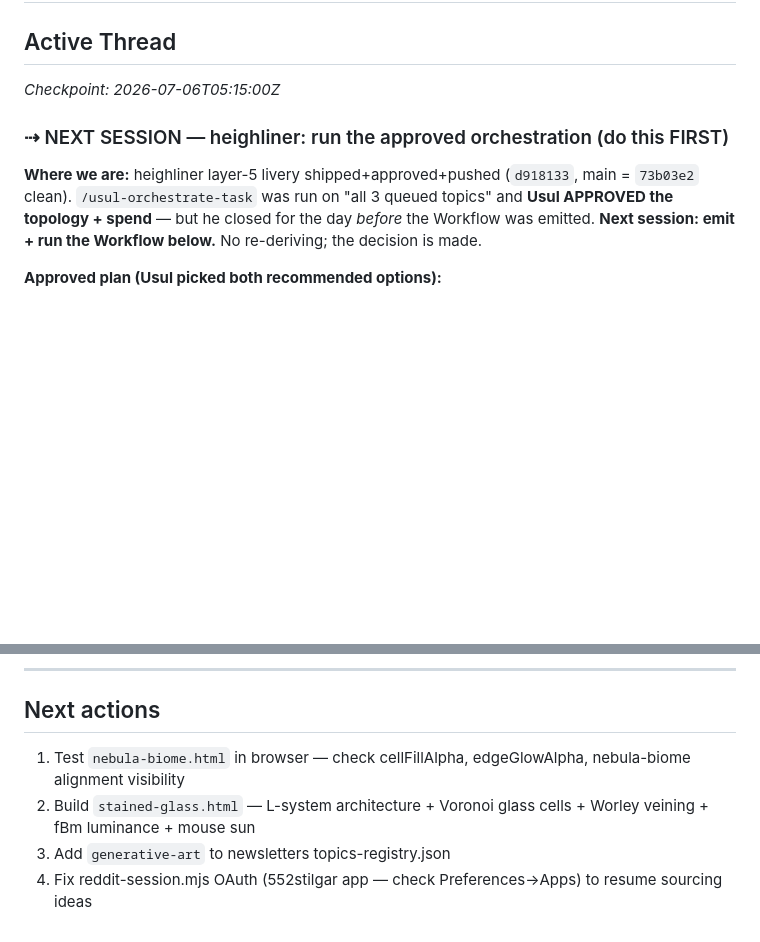
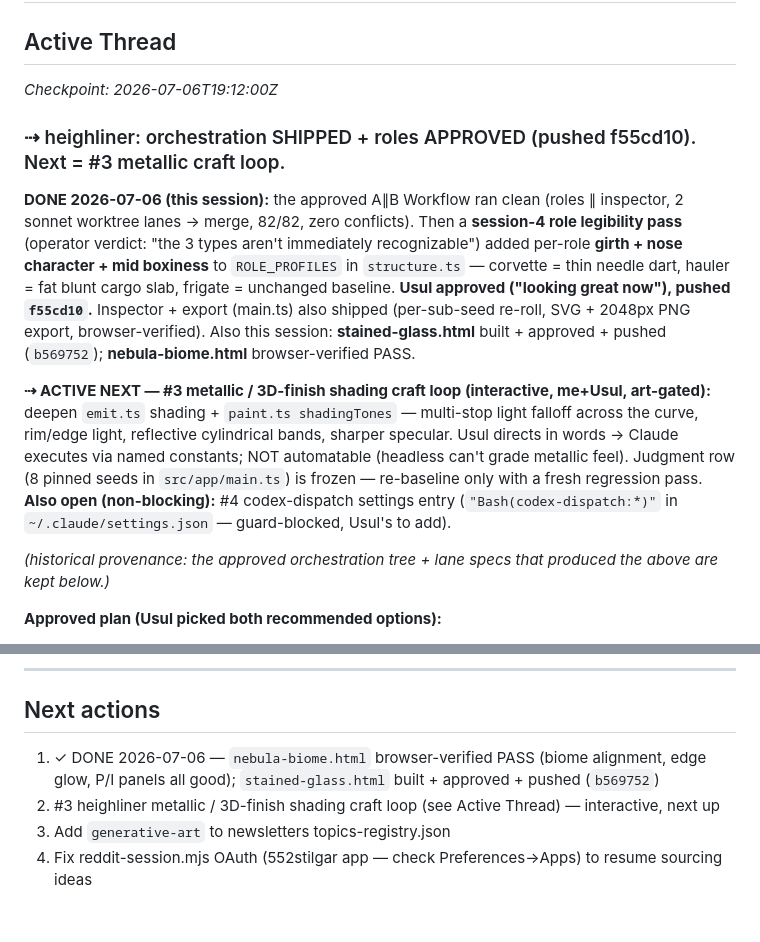
Before and after one commit to 552stilgar/sketches, a Markdown page: CAMPAIGN.md, 2 parts joined by grey strips. GitHub-like rendering; blank space fills up the shorter version.

Commit message:
sketches: CAMPAIGN — roles legibility approved+pushed, stained-glass shipped, #3 metallic next
Co-Authored-By: Claude Opus 4.8 (1M context) <noreply@anthropic.com>

```diff
--- a/CAMPAIGN.md
+++ b/CAMPAIGN.md
@@ -1,11 +1,15 @@
 # sketches — Campaign Log
 
 ## Active Thread
-_Checkpoint: 2026-07-06T05:15:00Z_
+_Checkpoint: 2026-07-06T19:12:00Z_
 
-### ⇢ NEXT SESSION — heighliner: run the approved orchestration (do this FIRST)
+### ⇢ heighliner: orchestration SHIPPED + roles APPROVED (pushed f55cd10). Next = #3 metallic craft loop.
 
-**Where we are:** heighliner layer-5 livery shipped+approved+pushed (`d918133`, main = `73b03e2` clean). `/usul-orchestrate-task` was run on "all 3 queued topics" and **Usul APPROVED the topology + spend** — but he closed for the day *before* the Workflow was emitted. **Next session: emit + run the Workflow below.** No re-deriving; the decision is made.
+**DONE 2026-07-06 (this session):** the approved A∥B Workflow ran clean (roles ∥ inspector, 2 sonnet worktree lanes → merge, 82/82, zero conflicts). Then a **session-4 role legibility pass** (operator verdict: "the 3 types aren't immediately recognizable") added per-role **girth + nose character + mid boxiness** to `ROLE_PROFILES` in `structure.ts` — corvette = thin needle dart, hauler = fat blunt cargo slab, frigate = unchanged baseline. **Usul approved ("looking great now"), pushed `f55cd10`.** Inspector + export (main.ts) also shipped (per-sub-seed re-roll, SVG + 2048px PNG export, browser-verified). Also this session: **stained-glass.html** built + approved + pushed (`b569752`); **nebula-biome.html** browser-verified PASS.
+
+**⇢ ACTIVE NEXT — #3 metallic / 3D-finish shading craft loop (interactive, me+Usul, art-gated):** deepen `emit.ts` shading + `paint.ts shadingTones` — multi-stop light falloff across the curve, rim/edge light, reflective cylindrical bands, sharper specular. Usul directs in words → Claude executes via named constants; NOT automatable (headless can't grade metallic feel). Judgment row (8 pinned seeds in `src/app/main.ts`) is frozen — re-baseline only with a fresh regression pass. **Also open (non-blocking):** #4 codex-dispatch settings entry (`"Bash(codex-dispatch:*)"` in `~/.claude/settings.json` — guard-blocked, Usul's to add).
+
+_(historical provenance: the approved orchestration tree + lane specs that produced the above are kept below.)_
 
 **Approved plan (Usul picked both recommended options):**
 - **Fan out A∥B** as 2 concurrent **sonnet** worktree lanes → merge → **Usul re-baseline gate** → metallic as a **follow-on interactive craft loop** (NOT in the Workflow — headless can't grade metallic feel).
@@ -125,7 +129,7 @@ A forest that reveals its own anatomy at every scale. L-system rewriting rules g
 ---
 
 ## Next actions
-1. Test `nebula-biome.html` in browser — check cellFillAlpha, edgeGlowAlpha, nebula-biome alignment visibility
-2. Build `stained-glass.html` — L-system architecture + Voronoi glass cells + Worley veining + fBm luminance + mouse sun
+1. ✓ DONE 2026-07-06 — `nebula-biome.html` browser-verified PASS (biome alignment, edge glow, P/I panels all good); `stained-glass.html` built + approved + pushed (`b569752`)
+2. #3 heighliner metallic / 3D-finish shading craft loop (see Active Thread) — interactive, next up
 3. Add `generative-art` to newsletters topics-registry.json
 4. Fix reddit-session.mjs OAuth (552stilgar app — check Preferences→Apps) to resume sourcing ideas
```
